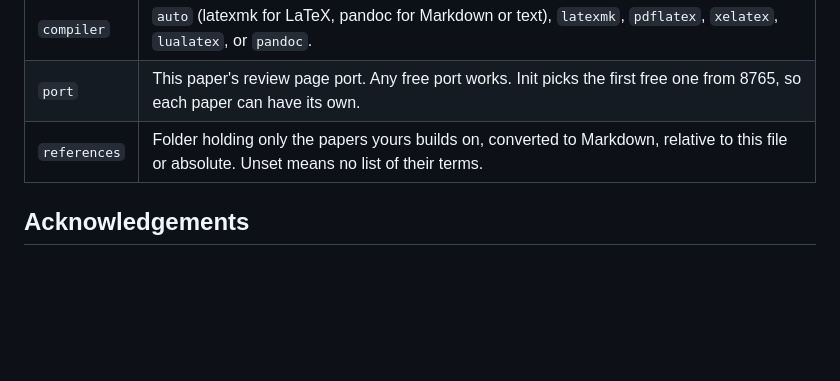
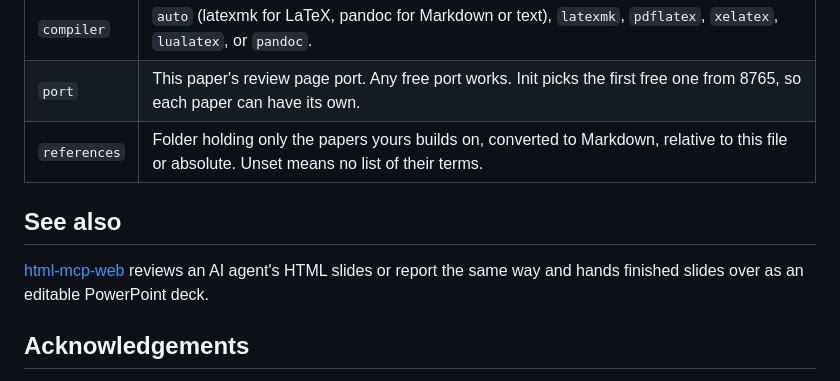
Before and after one commit to MiiKiyoshi/tex-mcp-web, a Markdown page: README.md, the part around the change. GitHub-like rendering; blank space fills up the shorter version.

Commit message:
README: point to html-mcp-web
Claude-Session: https://claude.ai/code/session_01WChufZ5E9E6UsfLpzMH9QC

```diff
--- a/README.md
+++ b/README.md
@@ -108,6 +108,10 @@ port: 8765
 | `port` | This paper's review page port. Any free port works. Init picks the first free one from 8765, so each paper can have its own. |
 | `references` | Folder holding only the papers yours builds on, converted to Markdown, relative to this file or absolute. Unset means no list of their terms. |
 
+## See also
+
+[html-mcp-web](https://github.com/MiiKiyoshi/html-mcp-web) reviews an AI agent's HTML slides or report the same way and hands finished slides over as an editable PowerPoint deck.
+
 ## Acknowledgements
 
 tex-mcp-web is a hard fork of [queelius/scholia at commit `e6c7454`](https://github.com/queelius/scholia/commit/e6c745400d2ad70fb43eca053e31183d48765f89) (version 0.6.1), independently developed since under the MIT license. See [`LICENSE`](LICENSE). PDF viewing uses [EmbedPDF](https://github.com/embedpdf/embed-pdf-viewer) and its PDFium WebAssembly engine, whose notices are in [`tex_mcp_web/static/embedpdf/LICENSE`](tex_mcp_web/static/embedpdf/LICENSE) and [`tex_mcp_web/static/embedpdf/LICENSE.pdfium`](tex_mcp_web/static/embedpdf/LICENSE.pdfium). Source highlighting uses [Ace Editor builds 1.44.0](https://github.com/ajaxorg/ace-builds/tree/v1.44.0) under the BSD-3-Clause license, and its notice is in [`tex_mcp_web/static/ace/LICENSE`](tex_mcp_web/static/ace/LICENSE).
```
